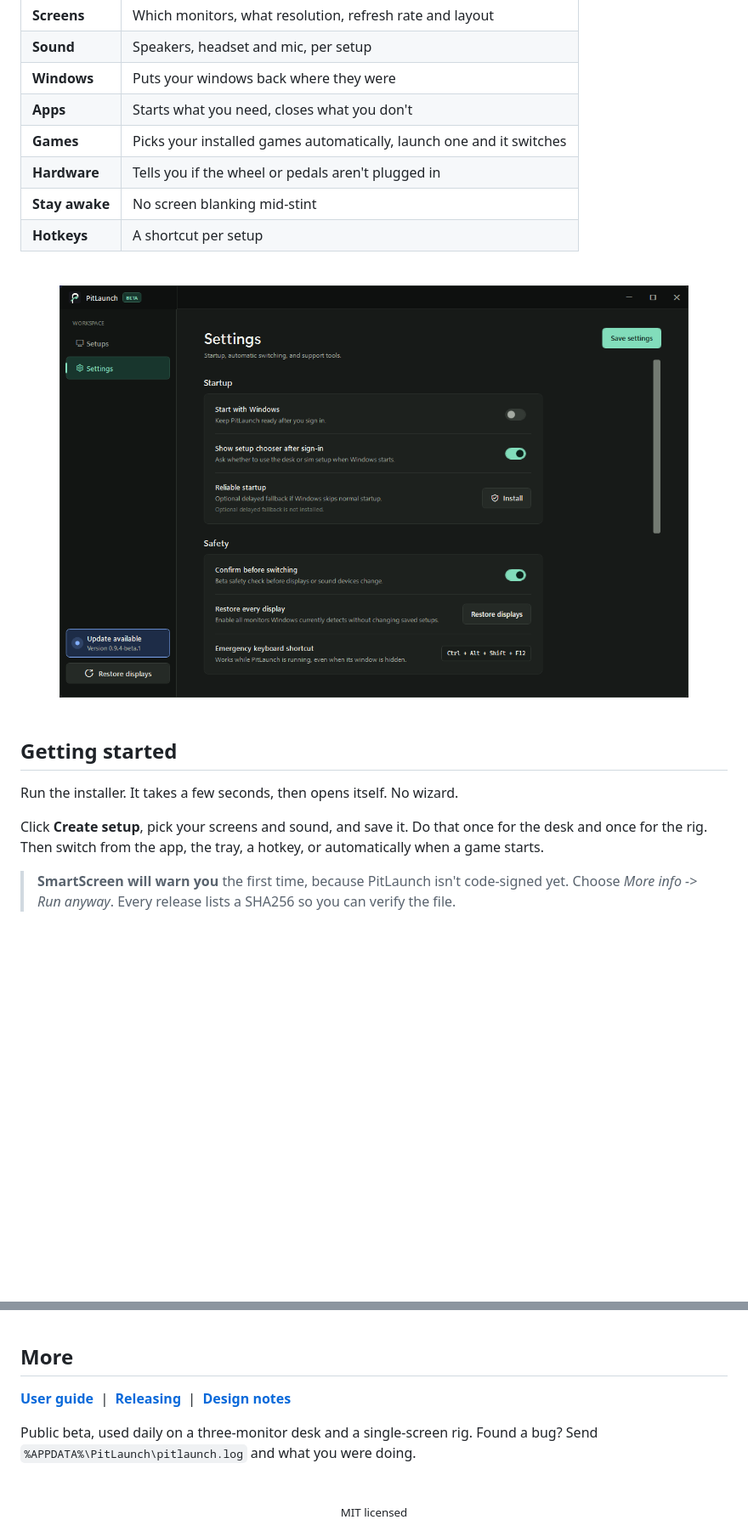
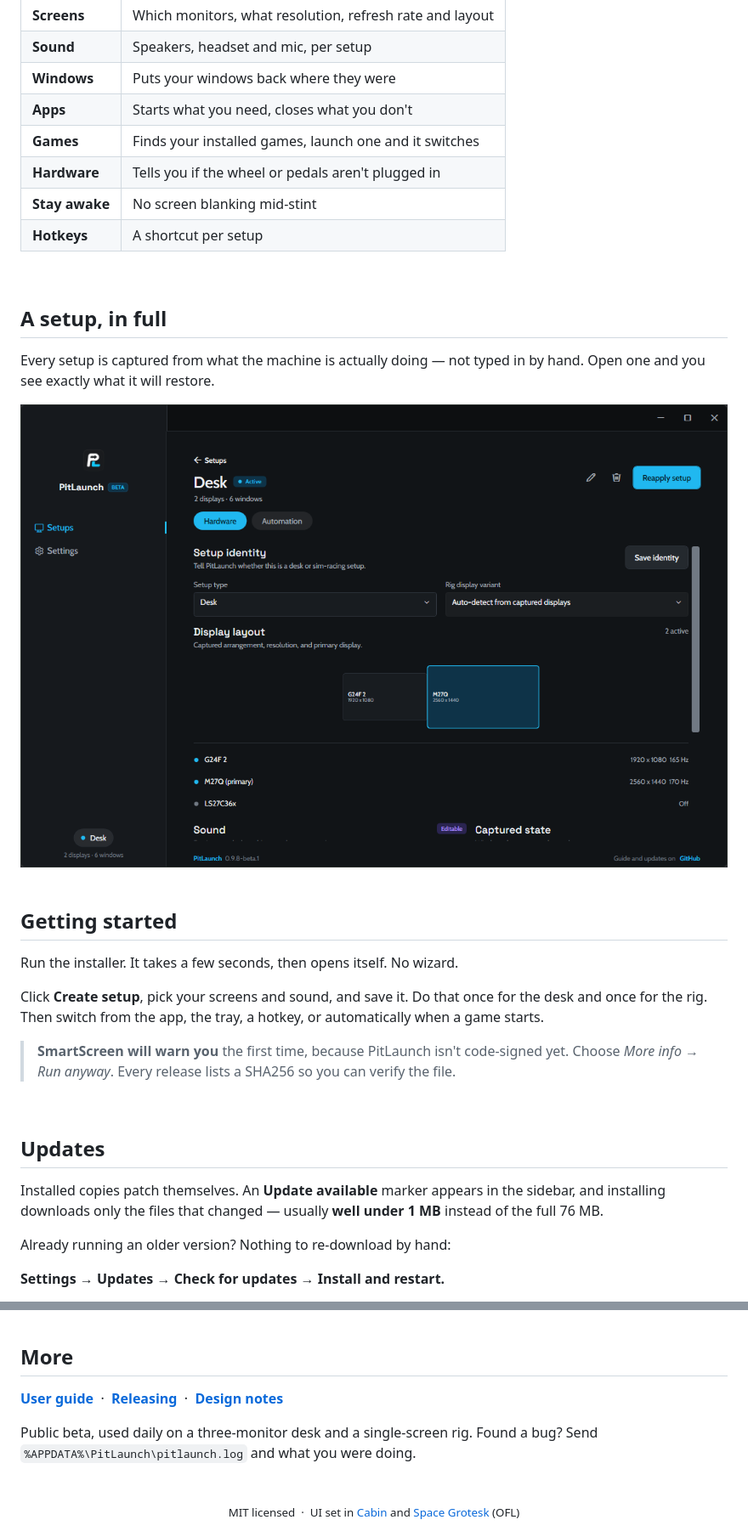
Before and after one commit to Cevzom/PitLaunch, a Markdown page: README.md, 2 parts joined by grey strips. Shown at 85% size. Rendered like a GitHub page; pictures changed too: docs/images/profile.png (added), docs/images/settings.png; blank space fills up the shorter version.

```diff
--- a/README.md
+++ b/README.md
@@ -31,15 +31,20 @@ PitLaunch remembers both and moves the whole machine between them.
 | **Sound** | Speakers, headset and mic, per setup |
 | **Windows** | Puts your windows back where they were |
 | **Apps** | Starts what you need, closes what you don't |
-| **Games** | Picks your installed games automatically, launch one and it switches |
+| **Games** | Finds your installed games, launch one and it switches |
 | **Hardware** | Tells you if the wheel or pedals aren't plugged in |
 | **Stay awake** | No screen blanking mid-stint |
 | **Hotkeys** | A shortcut per setup |
 
 <br>
 
+## A setup, in full
+
+Every setup is captured from what the machine is actually doing — not typed in by hand.
+Open one and you see exactly what it will restore.
+
 <div align="center">
-<img src="docs/images/settings.png" alt="Settings" width="740" />
+<img src="docs/images/profile.png" alt="A saved setup" width="860" />
 </div>
 
 <br>
@@ -53,4 +58,17 @@ and once for the rig. Then switch from the app, the tray, a hotkey, or automatic
 game starts.
 
 > **SmartScreen will warn you** the first time, because PitLaunch isn't code-signed yet.
-> Choose *More info -> Run anyway*. Every release lists a SHA256 so you can verify the file.
+> Choose *More info → Run anyway*. Every release lists a SHA256 so you can verify the file.
+
+<br>
+
+## Updates
+
+Installed copies patch themselves. An **Update available** marker appears in the sidebar, and
+installing downloads only the files that changed — usually **well under 1 MB** instead of the
+full 76 MB.
+
+Already running an older version? Nothing to re-download by hand:
+
+**Settings → Updates → Check for updates → Install and restart.**
+
@@ -96,7 +111,7 @@ PitLaunch.exe --restore-displays
 
 ## More
 
-**[User guide](docs/USER-GUIDE.md)** &nbsp;|&nbsp; **[Releasing](RELEASING.md)** &nbsp;|&nbsp; **[Design notes](DESIGN.md)**
+**[User guide](docs/USER-GUIDE.md)** &nbsp;·&nbsp; **[Releasing](RELEASING.md)** &nbsp;·&nbsp; **[Design notes](DESIGN.md)**
 
 Public beta, used daily on a three-monitor desk and a single-screen rig.
 Found a bug? Send `%APPDATA%\PitLaunch\pitlaunch.log` and what you were doing.
@@ -104,5 +119,5 @@ Found a bug? Send `%APPDATA%\PitLaunch\pitlaunch.log` and what you were doing.
 <br>
 
 <div align="center">
-<sub>MIT licensed</sub>
+<sub>MIT licensed &nbsp;·&nbsp; UI set in <a href="https://fonts.google.com/specimen/Cabin">Cabin</a> and <a href="https://fonts.google.com/specimen/Space+Grotesk">Space Grotesk</a> (OFL)</sub>
 </div>
```
Also changed, not shown: other parts of README.md (+9 -12 lines), docs/images/setups.png, 15 other files.
